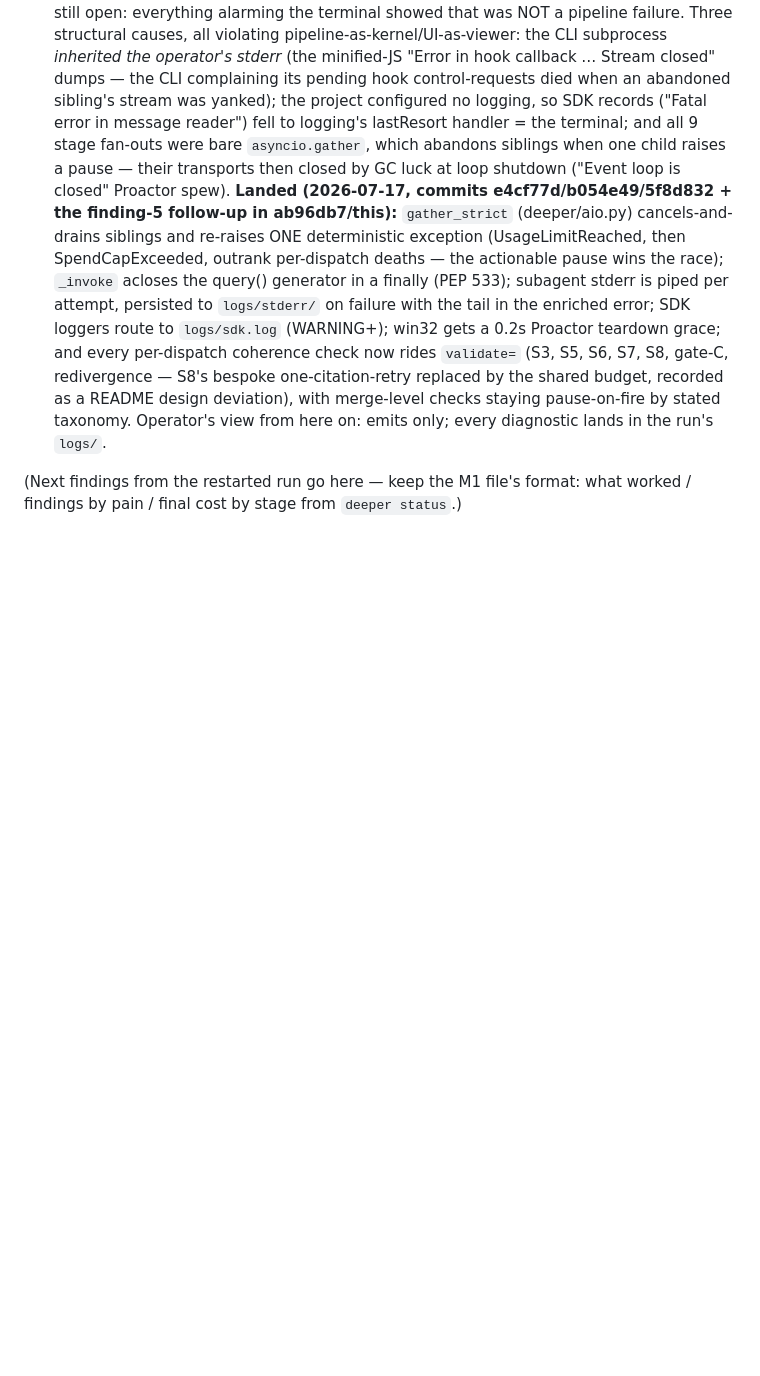
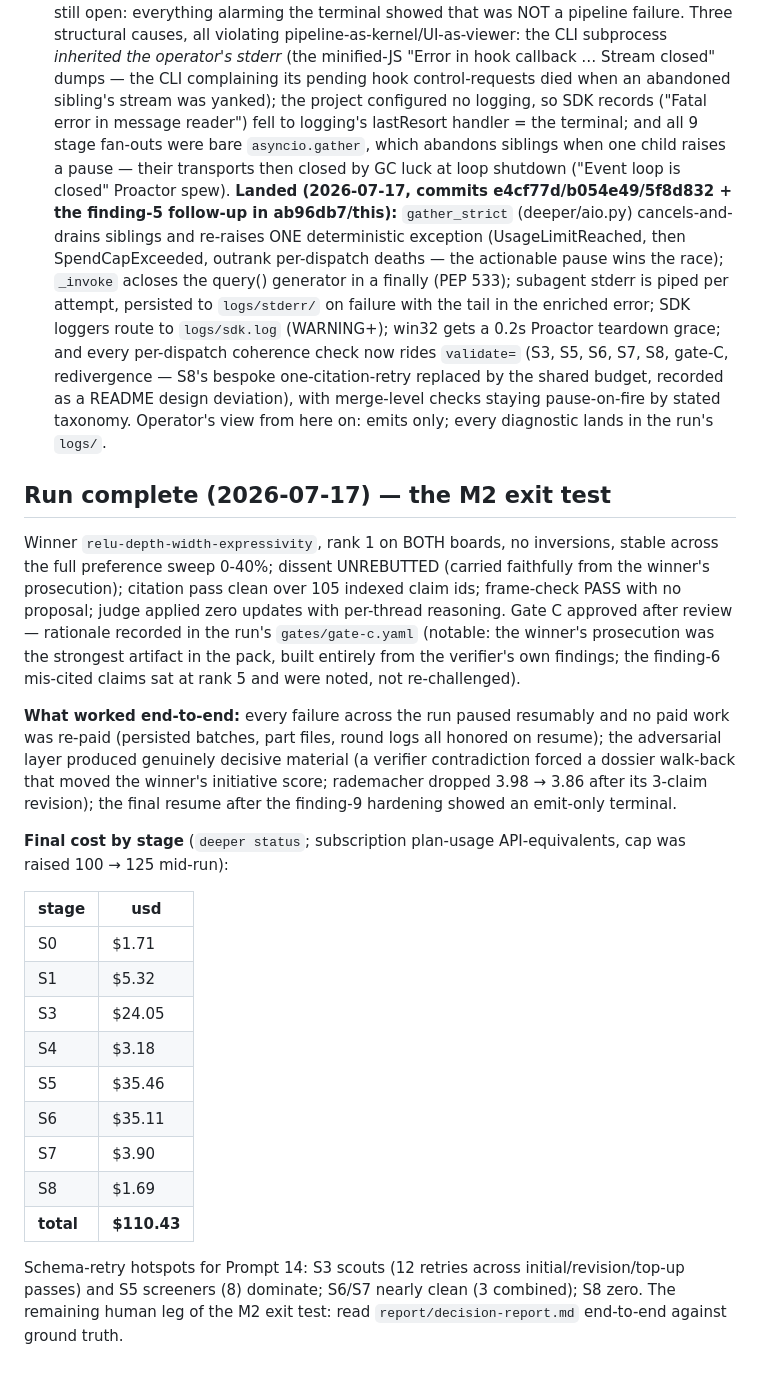
Before and after one commit to kywi4190/deeper-research, a Markdown page: docs/m2-live-run-notes.md, the part around the change. Drawn GitHub-style; blank space fills up the shorter version.

Commit message:
docs(m2): the live run is complete -- exit-test summary and final cost by stage
Winner relu-depth-width-expressivity on both boards, no inversions,
dissent unrebutted, citation pass clean over 105 claims; $110.43 total.
Retry hotspots (S3 scouts, S5 screeners) recorded for Prompt 14.

Co-Authored-By: Claude Fable 5 <noreply@anthropic.com>

```diff
--- a/docs/m2-live-run-notes.md
+++ b/docs/m2-live-run-notes.md
@@ -243,5 +243,43 @@ spent), to be restarted.
    by stated taxonomy. Operator's view from here on: emits only; every
    diagnostic lands in the run's `logs/`.
 
-(Next findings from the restarted run go here — keep the M1 file's format:
-what worked / findings by pain / final cost by stage from `deeper status`.)
+## Run complete (2026-07-17) — the M2 exit test
+
+Winner `relu-depth-width-expressivity`, rank 1 on BOTH boards, no
+inversions, stable across the full preference sweep 0-40%; dissent
+UNREBUTTED (carried faithfully from the winner's prosecution); citation
+pass clean over 105 indexed claim ids; frame-check PASS with no proposal;
+judge applied zero updates with per-thread reasoning. Gate C approved
+after review — rationale recorded in the run's `gates/gate-c.yaml`
+(notable: the winner's prosecution was the strongest artifact in the pack,
+built entirely from the verifier's own findings; the finding-6 mis-cited
+claims sat at rank 5 and were noted, not re-challenged).
+
+**What worked end-to-end:** every failure across the run paused resumably
+and no paid work was re-paid (persisted batches, part files, round logs
+all honored on resume); the adversarial layer produced genuinely decisive
+material (a verifier contradiction forced a dossier walk-back that moved
+the winner's initiative score; rademacher dropped 3.98 → 3.86 after its
+3-claim revision); the final resume after the finding-9 hardening showed
+an emit-only terminal.
+
+**Final cost by stage** (`deeper status`; subscription plan-usage
+API-equivalents, cap was raised 100 → 125 mid-run):
+
+| stage | usd |
+|---|---|
+| S0 | $1.71 |
+| S1 | $5.32 |
+| S3 | $24.05 |
+| S4 | $3.18 |
+| S5 | $35.46 |
+| S6 | $35.11 |
+| S7 | $3.90 |
+| S8 | $1.69 |
+| **total** | **$110.43** |
+
+Schema-retry hotspots for Prompt 14: S3 scouts (12 retries across
+initial/revision/top-up passes) and S5 screeners (8) dominate;
+S6/S7 nearly clean (3 combined); S8 zero. The remaining human leg of the
+M2 exit test: read `report/decision-report.md` end-to-end against ground
+truth.
```
